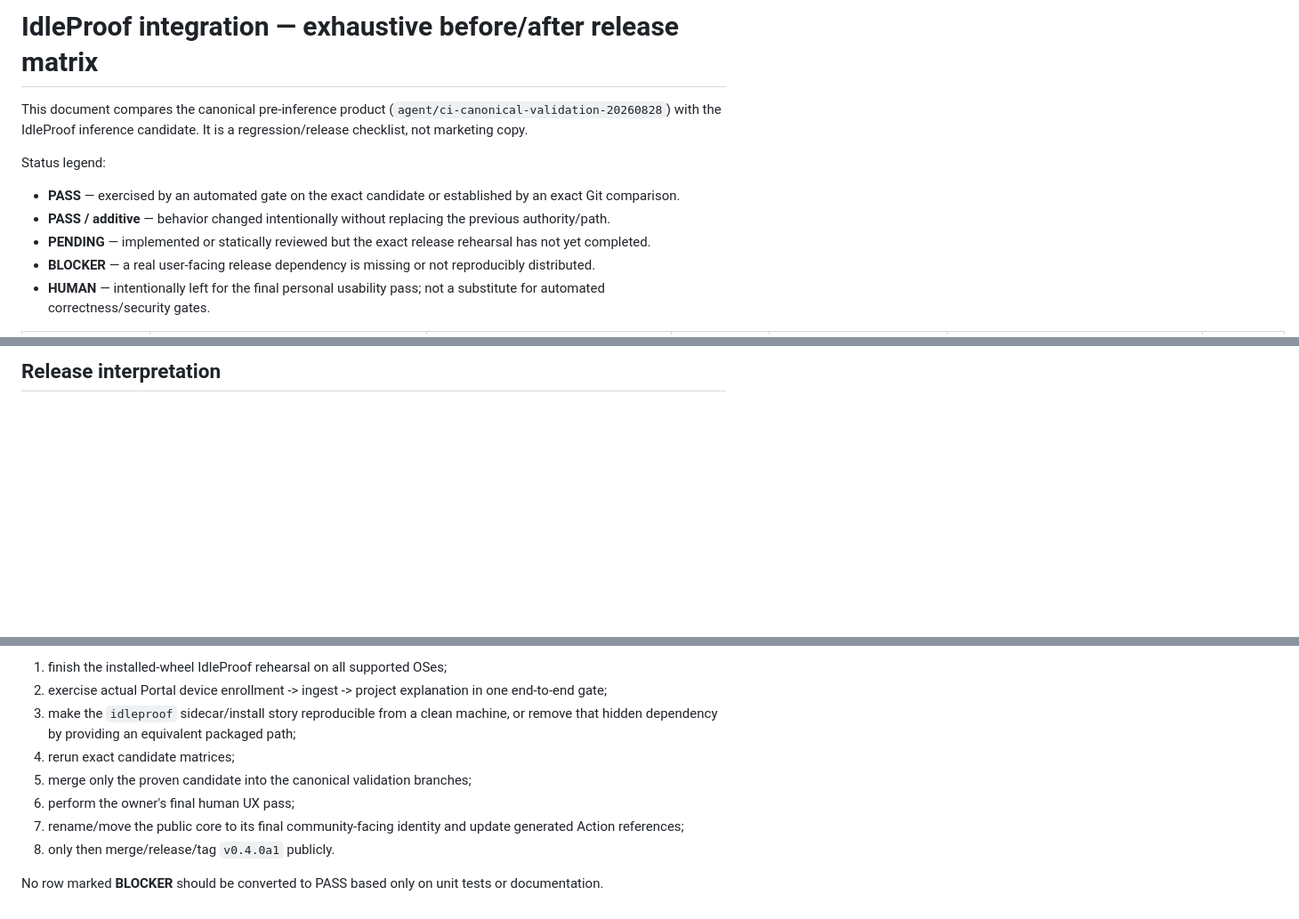
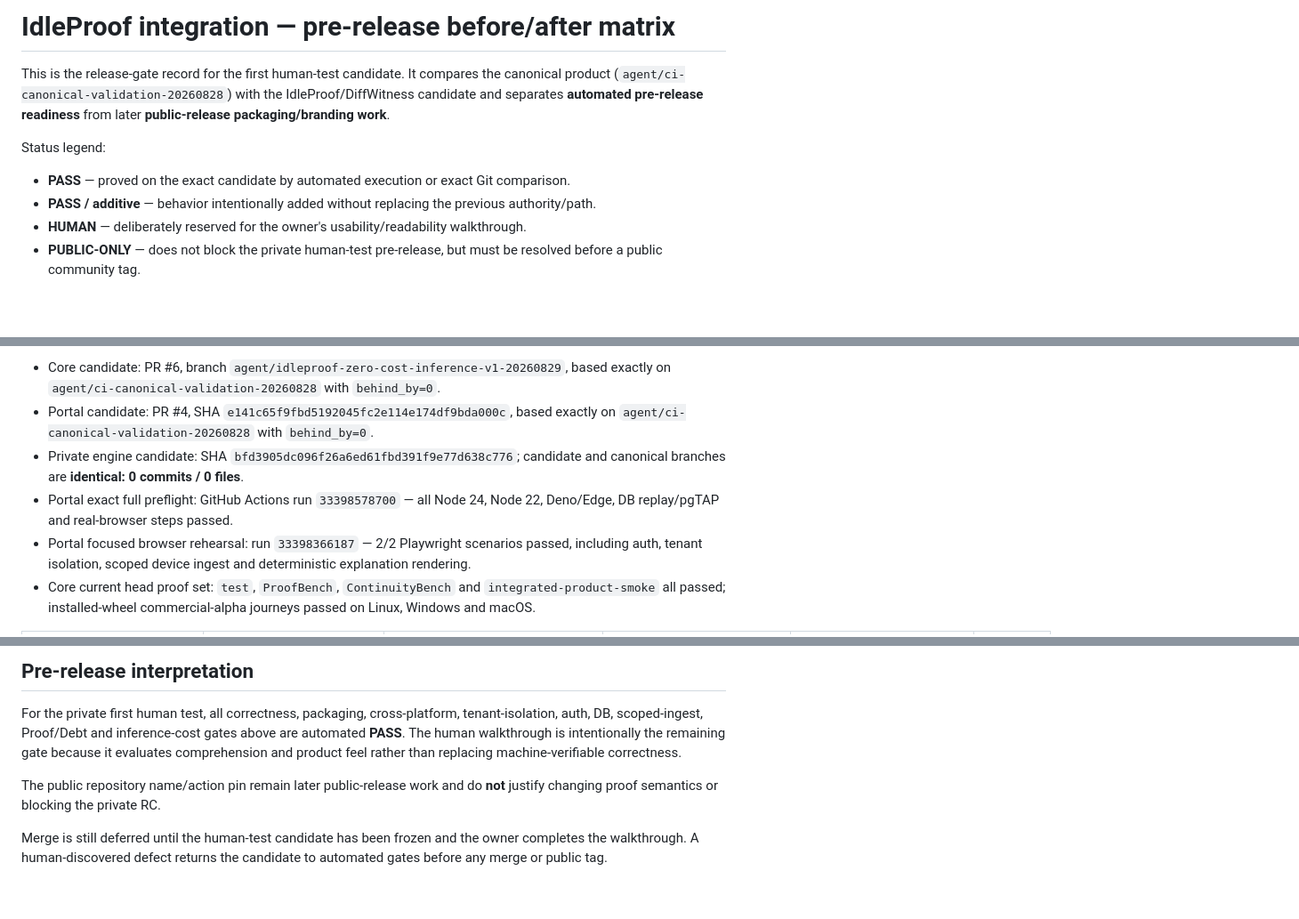
Before and after one commit to TFourniax/tooltest, a Markdown page: docs/IDLEPROOF_BEFORE_AFTER_MATRIX.md, 3 parts joined by grey strips. Shown at 89% size. GitHub-like rendering; blank space fills up the shorter version.

Commit message:
docs: freeze prerelease regression matrix after green rehearsals

```diff
--- a/docs/IDLEPROOF_BEFORE_AFTER_MATRIX.md
+++ b/docs/IDLEPROOF_BEFORE_AFTER_MATRIX.md
@@ -1,12 +1,11 @@
-# IdleProof integration — exhaustive before/after release matrix
+# IdleProof integration — pre-release before/after matrix
 
-This document compares the canonical pre-inference product (`agent/ci-canonical-validation-20260828`) with the IdleProof inference candidate. It is a regression/release checklist, not marketing copy.
+This is the release-gate record for the first human-test candidate. It compares the canonical product (`agent/ci-canonical-validation-20260828`) with the IdleProof/DiffWitness candidate and separates **automated pre-release readiness** from later **public-release packaging/branding work**.
 
 Status legend:
 
-- **PASS** — exercised by an automated gate on the exact candidate or established by an exact Git comparison.
-- **PASS / additive** — behavior changed intentionally without replacing the previous authority/path.
-- **PENDING** — implemented or statically reviewed but the exact release rehearsal has not yet completed.
-- **BLOCKER** — a real user-facing release dependency is missing or not reproducibly distributed.
-- **HUMAN** — intentionally left for the final personal usability pass; not a substitute for automated correctness/security gates.
+- **PASS** — proved on the exact candidate by automated execution or exact Git comparison.
+- **PASS / additive** — behavior intentionally added without replacing the previous authority/path.
+- **HUMAN** — deliberately reserved for the owner's usability/readability walkthrough.
+- **PUBLIC-ONLY** — does not block the private human-test pre-release, but must be resolved before a public community tag.
 
@@ -81,3 +13,8 @@ Status legend:
 
-## Release interpretation
+- Core candidate: PR #6, branch `agent/idleproof-zero-cost-inference-v1-20260829`, based exactly on `agent/ci-canonical-validation-20260828` with `behind_by=0`.
+- Portal candidate: PR #4, SHA `e141c65f9fbd5192045fc2e114e174df9bda000c`, based exactly on `agent/ci-canonical-validation-20260828` with `behind_by=0`.
+- Private engine candidate: SHA `bfd3905dc096f26a6ed61fbd391f9e77d638c776`; candidate and canonical branches are **identical: 0 commits / 0 files**.
+- Portal exact full preflight: GitHub Actions run `33398578700` — all Node 24, Node 22, Deno/Edge, DB replay/pgTAP and real-browser steps passed.
+- Portal focused browser rehearsal: run `33398366187` — 2/2 Playwright scenarios passed, including auth, tenant isolation, scoped device ingest and deterministic explanation rendering.
+- Core current head proof set: `test`, `ProofBench`, `ContinuityBench` and `integrated-product-smoke` all passed; installed-wheel commercial-alpha journeys passed on Linux, Windows and macOS.
 
@@ -85,11 +99,8 @@ A green automated matrix is necessary but not sufficient for the first public ta
 
-1. finish the installed-wheel IdleProof rehearsal on all supported OSes;
-2. exercise actual Portal device enrollment -> ingest -> project explanation in one end-to-end gate;
-3. make the `idleproof` sidecar/install story reproducible from a clean machine, or remove that hidden dependency by providing an equivalent packaged path;
-4. rerun exact candidate matrices;
-5. merge only the proven candidate into the canonical validation branches;
-6. perform the owner's final human UX pass;
-7. rename/move the public core to its final community-facing identity and update generated Action references;
-8. only then merge/release/tag `v0.4.0a1` publicly.
+## Pre-release interpretation
 
-No row marked **BLOCKER** should be converted to PASS based only on unit tests or documentation.
+For the private first human test, all correctness, packaging, cross-platform, tenant-isolation, auth, DB, scoped-ingest, Proof/Debt and inference-cost gates above are automated **PASS**. The human walkthrough is intentionally the remaining gate because it evaluates comprehension and product feel rather than replacing machine-verifiable correctness.
+
+The public repository name/action pin remain later public-release work and do **not** justify changing proof semantics or blocking the private RC.
+
+Merge is still deferred until the human-test candidate has been frozen and the owner completes the walkthrough. A human-discovered defect returns the candidate to automated gates before any merge or public tag.
```
Also changed, not shown: other parts of docs/IDLEPROOF_BEFORE_AFTER_MATRIX.md (+79 -69 lines).
